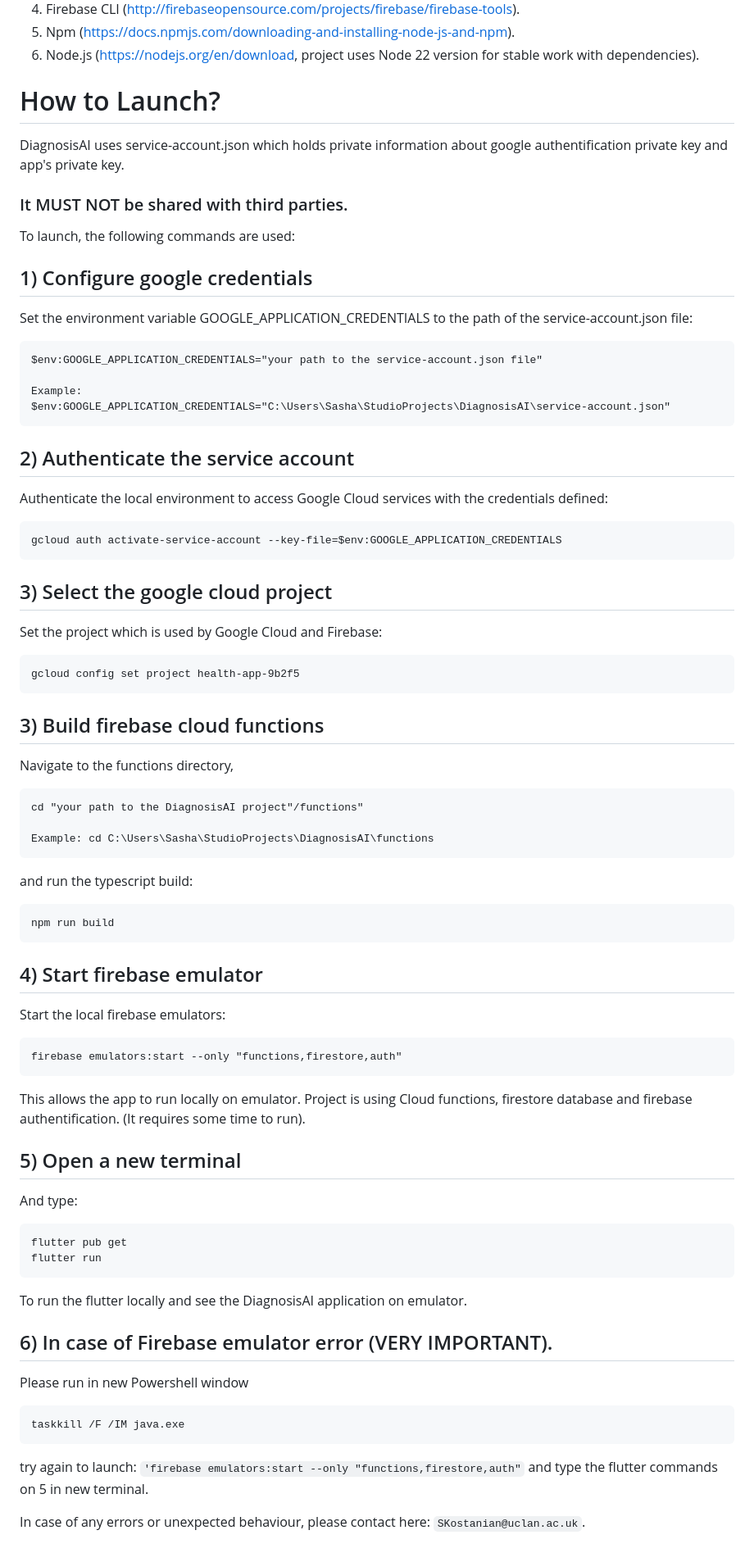
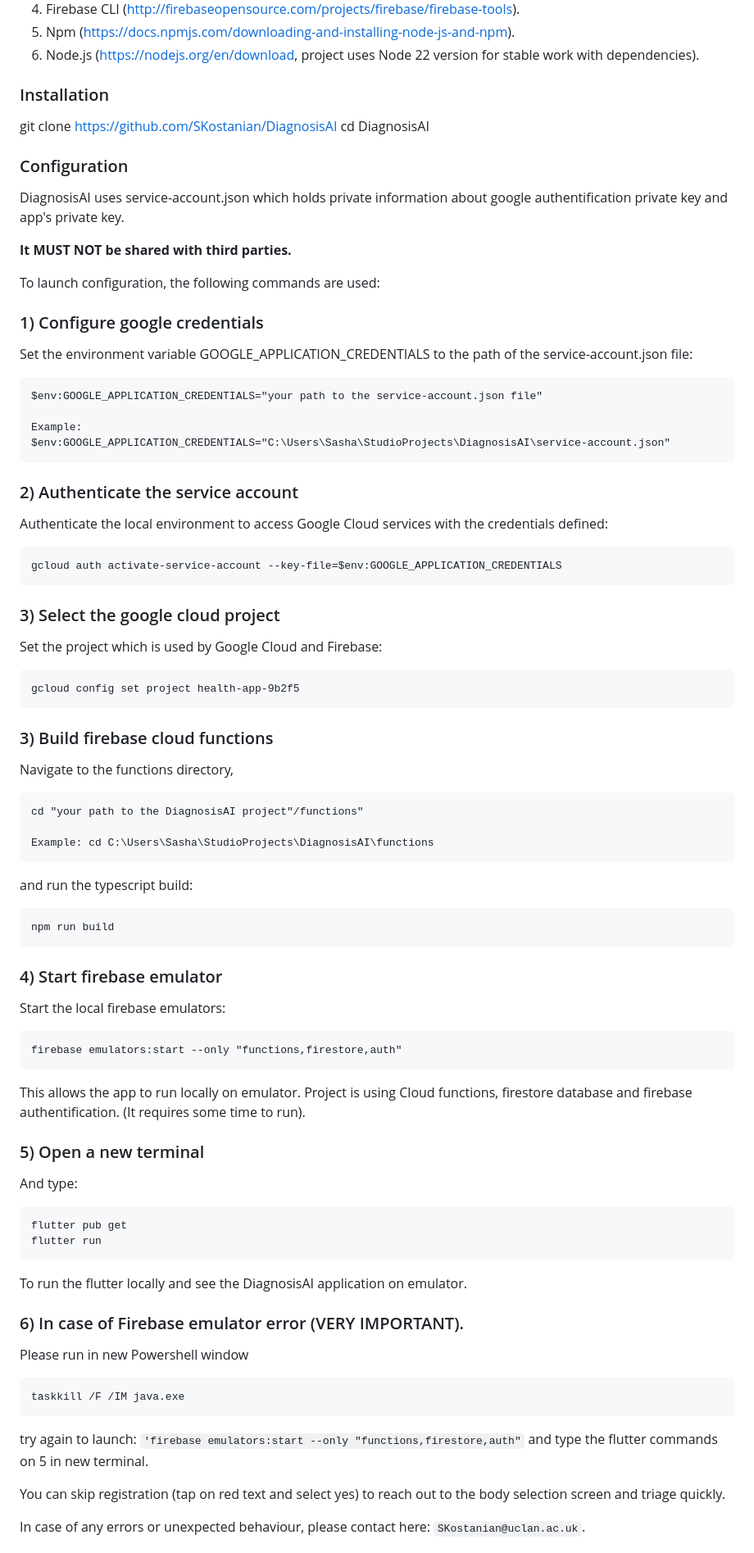
Before and after one commit to SKostanian/DiagnosisAI, a Markdown page: README.md, the part around one of its changes. Shown at 82% size. Drawn GitHub-style.

````diff
--- a/README.md
+++ b/README.md
@@ -15,15 +66,18 @@ To setup DiagnosisAI you need:
 5)   Npm   (https://docs.npmjs.com/downloading-and-installing-node-js-and-npm).
 6)   Node.js   (https://nodejs.org/en/download, project uses Node 22 version for stable work with dependencies).
 
-# How to Launch?
+### Installation
+git clone https://github.com/SKostanian/DiagnosisAI
+cd DiagnosisAI
 
+### Configuration
 DiagnosisAI uses service-account.json which holds private information about google authentification private key and app's private key.
 
-### It MUST NOT be shared with third parties.
+**It MUST NOT be shared with third parties.**
 
-To launch, the following commands are used:
+To launch configuration, the following commands are used:
 
-## 1) Configure google credentials
+### 1) Configure google credentials
 Set the environment variable GOOGLE_APPLICATION_CREDENTIALS to the path of the service-account.json file:
 ```
 $env:GOOGLE_APPLICATION_CREDENTIALS="your path to the service-account.json file"
@@ -32,19 +86,19 @@ Example:
 $env:GOOGLE_APPLICATION_CREDENTIALS="C:\Users\Sasha\StudioProjects\DiagnosisAI\service-account.json"
 ```
 
-## 2) Authenticate the service account
+### 2) Authenticate the service account
 Authenticate the local environment to access Google Cloud services with the credentials defined:
 ```
 gcloud auth activate-service-account --key-file=$env:GOOGLE_APPLICATION_CREDENTIALS
 ```
 
-## 3) Select the google cloud project
+### 3) Select the google cloud project
 Set the project which is used by Google Cloud and Firebase:
 ```
 gcloud config set project health-app-9b2f5
 ```
 
-## 3) Build firebase cloud functions
+### 3) Build firebase cloud functions
 Navigate to the functions directory,
 ```
 cd "your path to the DiagnosisAI project"/functions"
@@ -56,7 +110,7 @@ and run the typescript build:
 npm run build
 ```
 
-## 4) Start firebase emulator
+### 4) Start firebase emulator
 Start the local firebase emulators:
 ```
 firebase emulators:start --only "functions,firestore,auth"
@@ -64,7 +118,7 @@ firebase emulators:start --only "functions,firestore,auth"
 This allows the app to run locally on emulator. Project is using Cloud functions, firestore database and firebase authentification.
 (It requires some time to run).
 
-## 5) Open a new terminal
+### 5) Open a new terminal
 And type:
 ```
 flutter pub get
@@ -72,12 +126,14 @@ flutter run
 ```
 To run the flutter locally and see the DiagnosisAI application on emulator.
 
-## 6) In case of Firebase emulator error (VERY IMPORTANT).
+### 6) In case of Firebase emulator error (VERY IMPORTANT).
 Please run in new Powershell window
 ```
 taskkill /F /IM java.exe
 ```
 try again to launch: `'firebase emulators:start --only "functions,firestore,auth"` and type the flutter commands on 5 in new terminal.
 
+You can skip registration (tap on red text and select yes) to reach out to the body selection screen and triage quickly.
+
 In case of any errors or unexpected behaviour, please contact here: `SKostanian@uclan.ac.uk`.
 
````
Also changed, not shown: other parts of README.md (+94 -4 lines).
